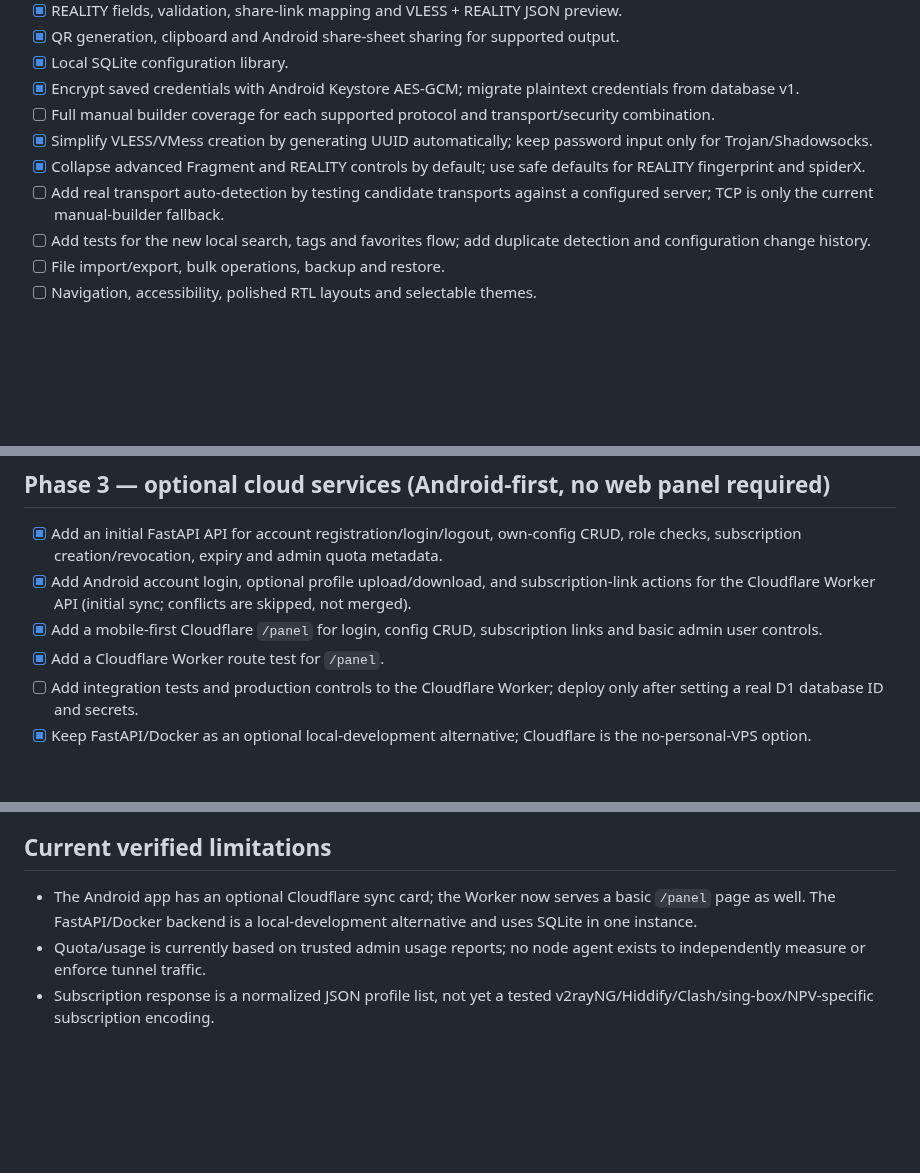
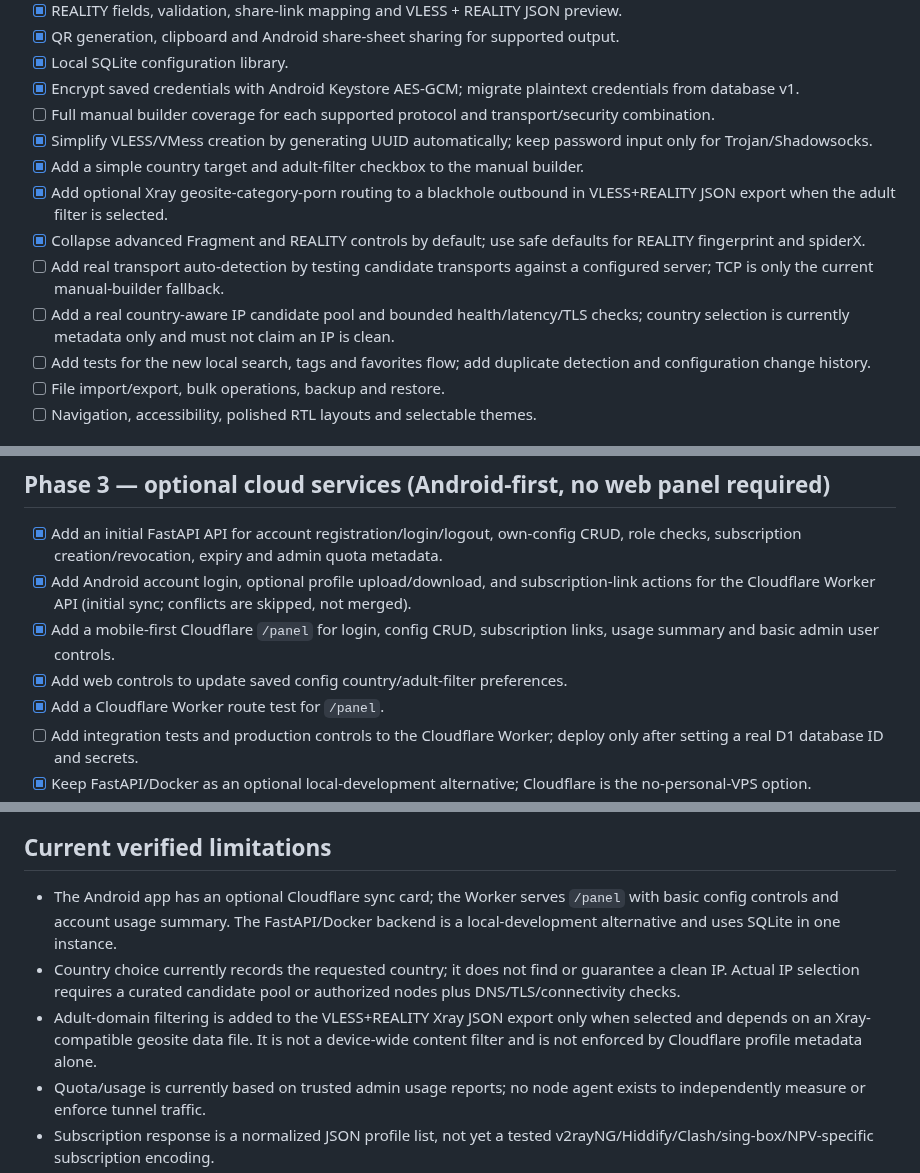
Before and after one commit to AMINOPY/SPD-C, a Markdown page: docs/ROADMAP.md, 3 parts joined by grey strips. Drawn GitHub-style; blank space fills up the shorter version.

Commit message:
docs: record adult filter and country target limitations

```diff
--- a/docs/ROADMAP.md
+++ b/docs/ROADMAP.md
@@ -20,8 +20,11 @@ This roadmap is the acceptance checklist for evolving the current Android config
 - [x] Encrypt saved credentials with Android Keystore AES-GCM; migrate plaintext credentials from database v1.
 - [ ] Full manual builder coverage for each supported protocol and transport/security combination.
 - [x] Simplify VLESS/VMess creation by generating UUID automatically; keep password input only for Trojan/Shadowsocks.
+- [x] Add a simple country target and adult-filter checkbox to the manual builder.
+- [x] Add optional Xray geosite-category-porn routing to a blackhole outbound in VLESS+REALITY JSON export when the adult filter is selected.
 - [x] Collapse advanced Fragment and REALITY controls by default; use safe defaults for REALITY fingerprint and spiderX.
 - [ ] Add real transport auto-detection by testing candidate transports against a configured server; TCP is only the current manual-builder fallback.
+- [ ] Add a real country-aware IP candidate pool and bounded health/latency/TLS checks; country selection is currently metadata only and must not claim an IP is clean.
 - [ ] Add tests for the new local search, tags and favorites flow; add duplicate detection and configuration change history.
 - [ ] File import/export, bulk operations, backup and restore.
 - [ ] Navigation, accessibility, polished RTL layouts and selectable themes.
@@ -41,7 +44,8 @@ This roadmap is the acceptance checklist for evolving the current Android config
 ## Phase 3 — optional cloud services (Android-first, no web panel required)
 - [x] Add an initial FastAPI API for account registration/login/logout, own-config CRUD, role checks, subscription creation/revocation, expiry and admin quota metadata.
 - [x] Add Android account login, optional profile upload/download, and subscription-link actions for the Cloudflare Worker API (initial sync; conflicts are skipped, not merged).
-- [x] Add a mobile-first Cloudflare `/panel` for login, config CRUD, subscription links and basic admin user controls.
+- [x] Add a mobile-first Cloudflare `/panel` for login, config CRUD, subscription links, usage summary and basic admin user controls.
+- [x] Add web controls to update saved config country/adult-filter preferences.
 - [x] Add a Cloudflare Worker route test for `/panel`.
 - [ ] Add integration tests and production controls to the Cloudflare Worker; deploy only after setting a real D1 database ID and secrets.
 - [x] Keep FastAPI/Docker as an optional local-development alternative; Cloudflare is the no-personal-VPS option.
@@ -80,7 +84,9 @@ This roadmap is the acceptance checklist for evolving the current Android config
 - Connectivity status is based on a real test/runtime, not inferred from syntactic validity.
 
 ## Current verified limitations
-- The Android app has an optional Cloudflare sync card; the Worker now serves a basic `/panel` page as well. The FastAPI/Docker backend is a local-development alternative and uses SQLite in one instance.
+- The Android app has an optional Cloudflare sync card; the Worker serves `/panel` with basic config controls and account usage summary. The FastAPI/Docker backend is a local-development alternative and uses SQLite in one instance.
+- Country choice currently records the requested country; it does not find or guarantee a clean IP. Actual IP selection requires a curated candidate pool or authorized nodes plus DNS/TLS/connectivity checks.
+- Adult-domain filtering is added to the VLESS+REALITY Xray JSON export only when selected and depends on an Xray-compatible geosite data file. It is not a device-wide content filter and is not enforced by Cloudflare profile metadata alone.
 - Quota/usage is currently based on trusted admin usage reports; no node agent exists to independently measure or enforce tunnel traffic.
 - Subscription response is a normalized JSON profile list, not yet a tested v2rayNG/Hiddify/Clash/sing-box/NPV-specific subscription encoding.
 - Before public deployment, configure strong APP_SECRET and bootstrap token, HTTPS, request rate limits, audit logging, and production-grade database migrations.
```
